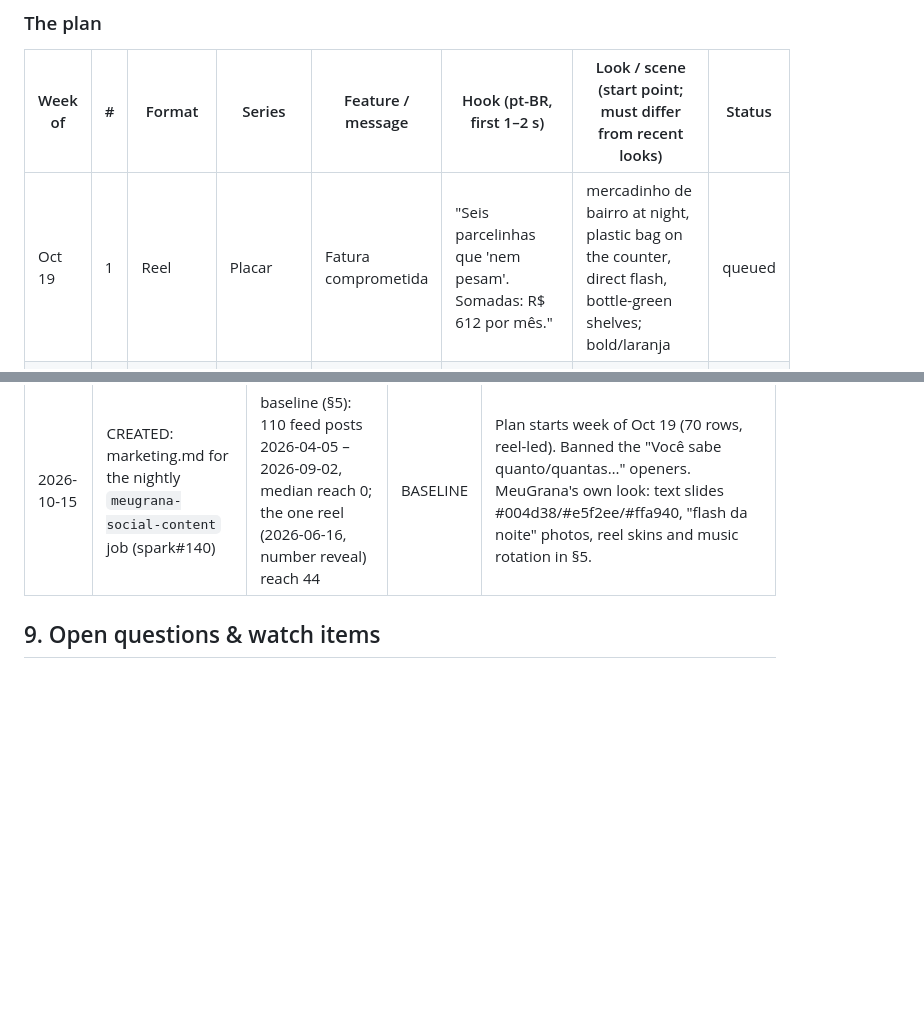
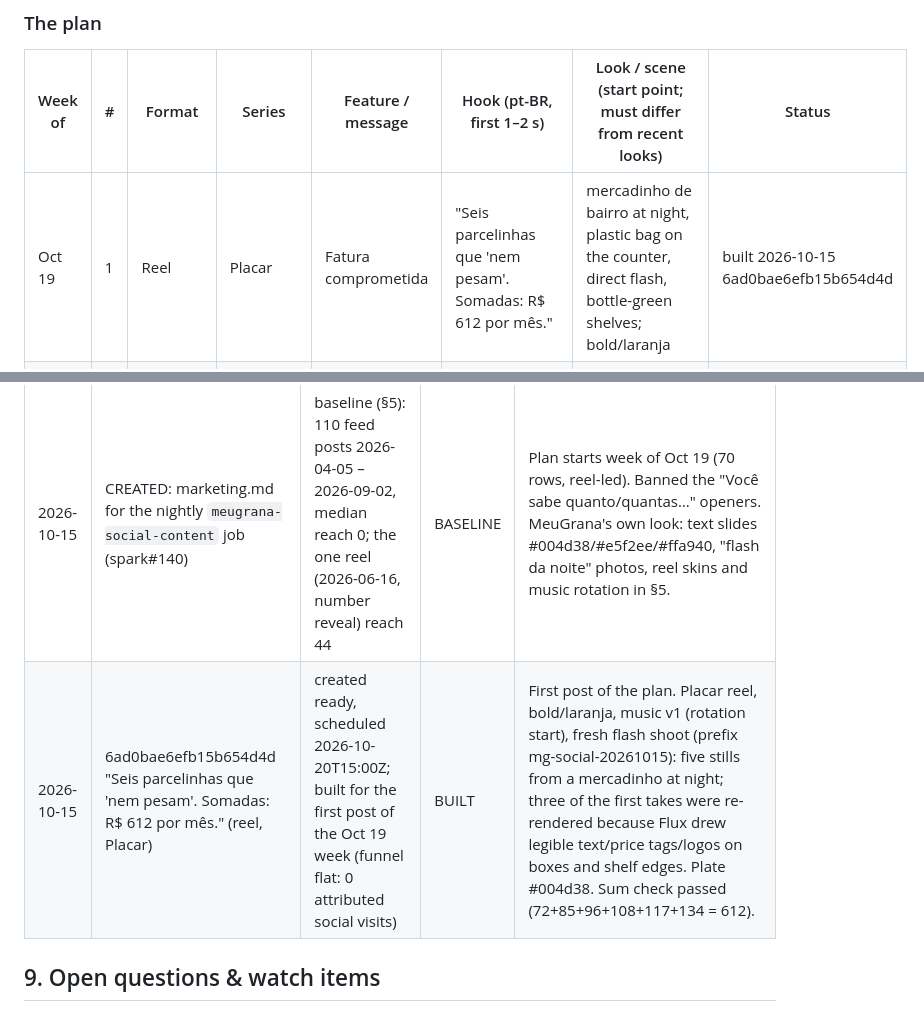
Before and after one commit to 12fdk/meugrana.12f.dk, a Markdown page: marketing.md, 2 parts joined by grey strips. Rendered like a GitHub page; blank space fills up the shorter version.

Commit message:
meugrana: build Oct 19 #1 (Placar reel 6ad0bae6efb15b654d4d) + log it

```diff
--- a/marketing.md
+++ b/marketing.md
@@ -344,7 +344,7 @@ angle), Dia dos Namorados (June 12 — the next plan), Imposto de Renda season
 
 | Week of | # | Format | Series | Feature / message | Hook (pt-BR, first 1–2 s) | Look / scene (start point; must differ from recent looks) | Status |
 |---|---|---|---|---|---|---|---|
-| Oct 19 | 1 | Reel | Placar | Fatura comprometida | "Seis parcelinhas que 'nem pesam'. Somadas: R$ 612 por mês." | mercadinho de bairro at night, plastic bag on the counter, direct flash, bottle-green shelves; bold/laranja | queued |
+| Oct 19 | 1 | Reel | Placar | Fatura comprometida | "Seis parcelinhas que 'nem pesam'. Somadas: R$ 612 por mês." | mercadinho de bairro at night, plastic bag on the counter, direct flash, bottle-green shelves; bold/laranja | built 2026-10-15 6ad0bae6efb15b654d4d |
 | Oct 19 | 2 | Carousel | Qual fatura? | Fechamento | "Cartão fecha dia 5, compra no dia 6: ela só aparece na fatura seguinte." | blank card beside a glass of guaraná on a yellow plastic boteco table, flash, black night | queued |
 | Oct 26 | 1 | Reel | Fantasma | Parcelas por cartão | "Fone em 10x em março? Ainda tem parcela dele na fatura de novembro." | bedroom at night, ceiling fan, earphone case on a sheet, cobalt light + flash; bold/vermelho | queued |
 | Oct 26 | 2 | Carousel | Conta de padaria | Projeção (próximas faturas) | "Black Friday é dia 27 de novembro: veja o que já está na fatura de dezembro antes de comprar." | São Paulo apartment varanda at dusk, laundry line and plants, orange sky | queued |
@@ -486,6 +486,7 @@ Append-only. Newest at bottom. Never edit or delete rows.
 | Date | Post | Numbers | Verdict | Change |
 |---|---|---|---|---|
 | 2026-10-15 | CREATED: marketing.md for the nightly `meugrana-social-content` job (spark#140) | baseline (§5): 110 feed posts 2026-04-05 – 2026-09-02, median reach 0; the one reel (2026-06-16, number reveal) reach 44 | BASELINE | Plan starts week of Oct 19 (70 rows, reel-led). Banned the "Você sabe quanto/quantas…" openers. MeuGrana's own look: text slides #004d38/#e5f2ee/#ffa940, "flash da noite" photos, reel skins and music rotation in §5. |
+| 2026-10-15 | 6ad0bae6efb15b654d4d "Seis parcelinhas que 'nem pesam'. Somadas: R$ 612 por mês." (reel, Placar) | created ready, scheduled 2026-10-20T15:00Z; built for the first post of the Oct 19 week (funnel flat: 0 attributed social visits) | BUILT | First post of the plan. Placar reel, bold/laranja, music v1 (rotation start), fresh flash shoot (prefix mg-social-20261015): five stills from a mercadinho at night; three of the first takes were re-rendered because Flux drew legible text/price tags/logos on boxes and shelf edges. Plate #004d38. Sum check passed (72+85+96+108+117+134 = 612). |
 
 ## 9. Open questions & watch items
 
```
